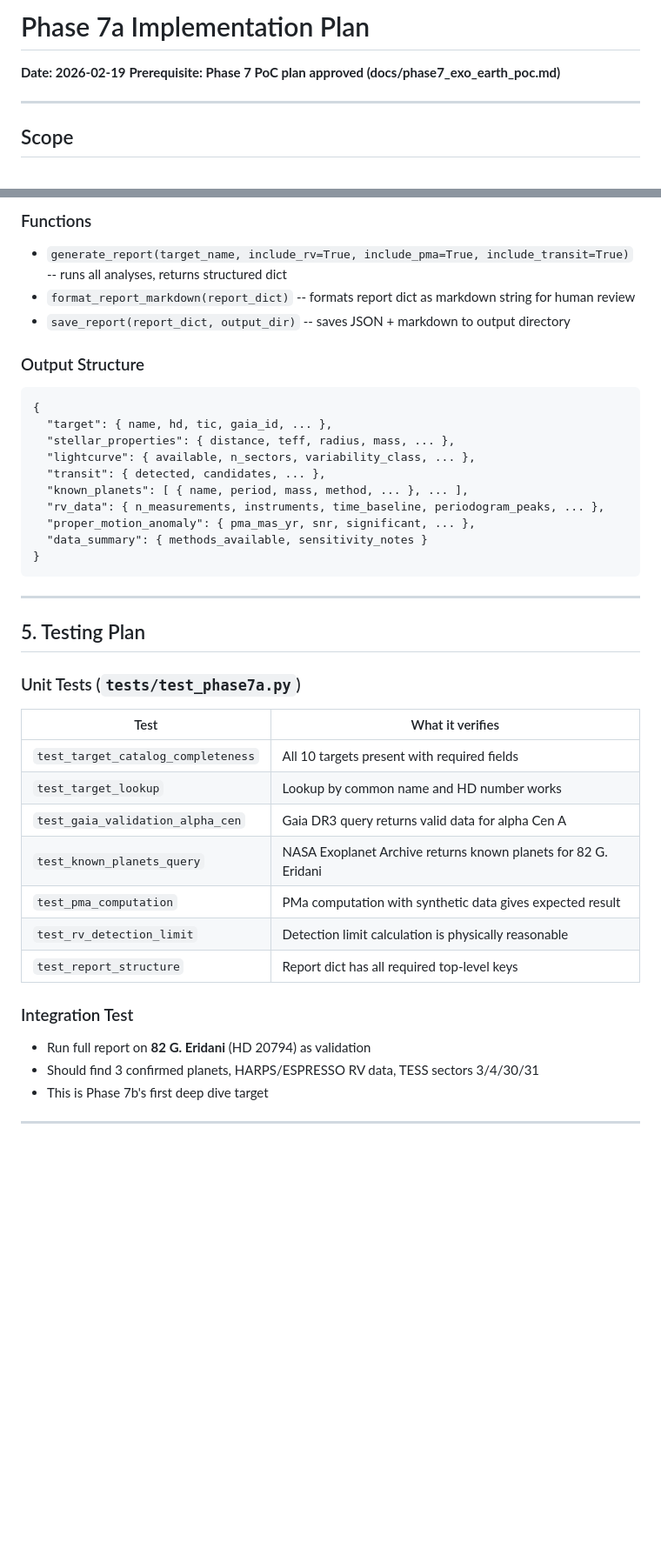
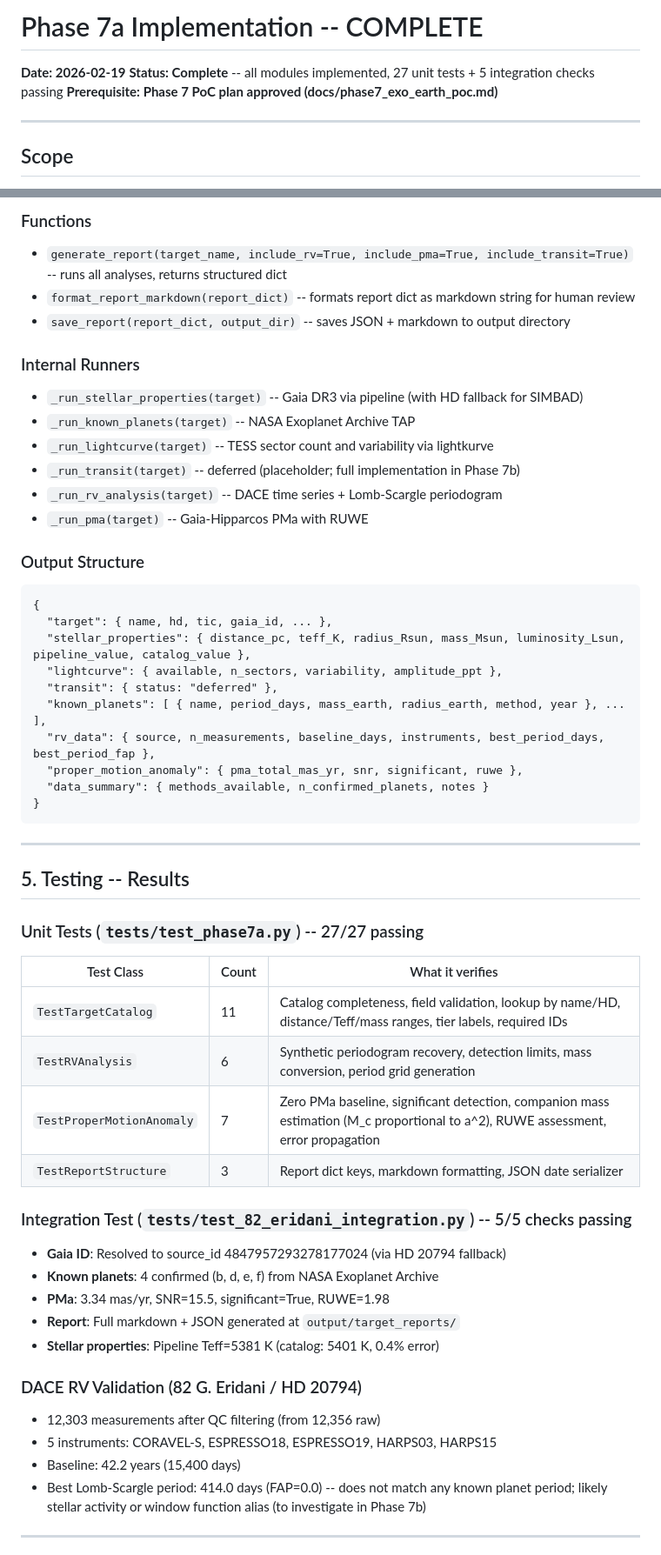
Before and after one commit to yuyvonnejin/astro_star_char, a Markdown page: docs/phase7a_implementation.md, 2 parts joined by grey strips. Shown at 87% size. GitHub-like rendering; blank space fills up the shorter version.

````diff
--- a/docs/phase7a_implementation.md
+++ b/docs/phase7a_implementation.md
@@ -1,6 +1,7 @@
-# Phase 7a Implementation Plan
+# Phase 7a Implementation -- COMPLETE
 
 **Date: 2026-02-19**
+**Status: Complete** -- all modules implemented, 27 unit tests + 5 integration checks passing
 **Prerequisite: Phase 7 PoC plan approved (docs/phase7_exo_earth_poc.md)**
 
 ---
@@ -110,40 +129,55 @@ Orchestrates all available analyses for a single target star:
 - `format_report_markdown(report_dict)` -- formats report dict as markdown string for human review
 - `save_report(report_dict, output_dir)` -- saves JSON + markdown to output directory
 
+### Internal Runners
+- `_run_stellar_properties(target)` -- Gaia DR3 via pipeline (with HD fallback for SIMBAD)
+- `_run_known_planets(target)` -- NASA Exoplanet Archive TAP
+- `_run_lightcurve(target)` -- TESS sector count and variability via lightkurve
+- `_run_transit(target)` -- deferred (placeholder; full implementation in Phase 7b)
+- `_run_rv_analysis(target)` -- DACE time series + Lomb-Scargle periodogram
+- `_run_pma(target)` -- Gaia-Hipparcos PMa with RUWE
+
 ### Output Structure
 ```
 {
   "target": { name, hd, tic, gaia_id, ... },
-  "stellar_properties": { distance, teff, radius, mass, ... },
-  "lightcurve": { available, n_sectors, variability_class, ... },
-  "transit": { detected, candidates, ... },
-  "known_planets": [ { name, period, mass, method, ... }, ... ],
-  "rv_data": { n_measurements, instruments, time_baseline, periodogram_peaks, ... },
-  "proper_motion_anomaly": { pma_mas_yr, snr, significant, ... },
-  "data_summary": { methods_available, sensitivity_notes }
+  "stellar_properties": { distance_pc, teff_K, radius_Rsun, mass_Msun, luminosity_Lsun, pipeline_value, catalog_value },
+  "lightcurve": { available, n_sectors, variability, amplitude_ppt },
+  "transit": { status: "deferred" },
+  "known_planets": [ { name, period_days, mass_earth, radius_earth, method, year }, ... ],
+  "rv_data": { source, n_measurements, baseline_days, instruments, best_period_days, best_period_fap },
+  "proper_motion_anomaly": { pma_total_mas_yr, snr, significant, ruwe },
+  "data_summary": { methods_available, n_confirmed_planets, notes }
 }
 ```
 
 ---
 
-## 5. Testing Plan
+## 5. Testing -- Results
 
-### Unit Tests (`tests/test_phase7a.py`)
+### Unit Tests (`tests/test_phase7a.py`) -- 27/27 passing
 
-| Test | What it verifies |
-|------|-----------------|
-| `test_target_catalog_completeness` | All 10 targets present with required fields |
-| `test_target_lookup` | Lookup by common name and HD number works |
-| `test_gaia_validation_alpha_cen` | Gaia DR3 query returns valid data for alpha Cen A |
-| `test_known_planets_query` | NASA Exoplanet Archive returns known planets for 82 G. Eridani |
-| `test_pma_computation` | PMa computation with synthetic data gives expected result |
-| `test_rv_detection_limit` | Detection limit calculation is physically reasonable |
-| `test_report_structure` | Report dict has all required top-level keys |
+| Test Class | Count | What it verifies |
+|------------|-------|-----------------|
+| `TestTargetCatalog` | 11 | Catalog completeness, field validation, lookup by name/HD, distance/Teff/mass ranges, tier labels, required IDs |
+| `TestRVAnalysis` | 6 | Synthetic periodogram recovery, detection limits, mass conversion, period grid generation |
+| `TestProperMotionAnomaly` | 7 | Zero PMa baseline, significant detection, companion mass estimation (M_c proportional to a^2), RUWE assessment, error propagation |
+| `TestReportStructure` | 3 | Report dict keys, markdown formatting, JSON date serializer |
 
-### Integration Test
-- Run full report on **82 G. Eridani** (HD 20794) as validation
-- Should find 3 confirmed planets, HARPS/ESPRESSO RV data, TESS sectors 3/4/30/31
-- This is Phase 7b's first deep dive target
+### Integration Test (`tests/test_82_eridani_integration.py`) -- 5/5 checks passing
+
+- **Gaia ID**: Resolved to source_id 4847957293278177024 (via HD 20794 fallback)
+- **Known planets**: 4 confirmed (b, d, e, f) from NASA Exoplanet Archive
+- **PMa**: 3.34 mas/yr, SNR=15.5, significant=True, RUWE=1.98
+- **Report**: Full markdown + JSON generated at `output/target_reports/`
+- **Stellar properties**: Pipeline Teff=5381 K (catalog: 5401 K, 0.4% error)
+
+### DACE RV Validation (82 G. Eridani / HD 20794)
+
+- 12,303 measurements after QC filtering (from 12,356 raw)
+- 5 instruments: CORAVEL-S, ESPRESSO18, ESPRESSO19, HARPS03, HARPS15
+- Baseline: 42.2 years (15,400 days)
+- Best Lomb-Scargle period: 414.0 days (FAP=0.0) -- does not match any known planet period; likely stellar activity or window function alias (to investigate in Phase 7b)
 
 ---
 
````
Also changed, not shown: other parts of docs/phase7a_implementation.md (+62 -21 lines), docs/phase7_exo_earth_poc.md (+21 -19 lines).
